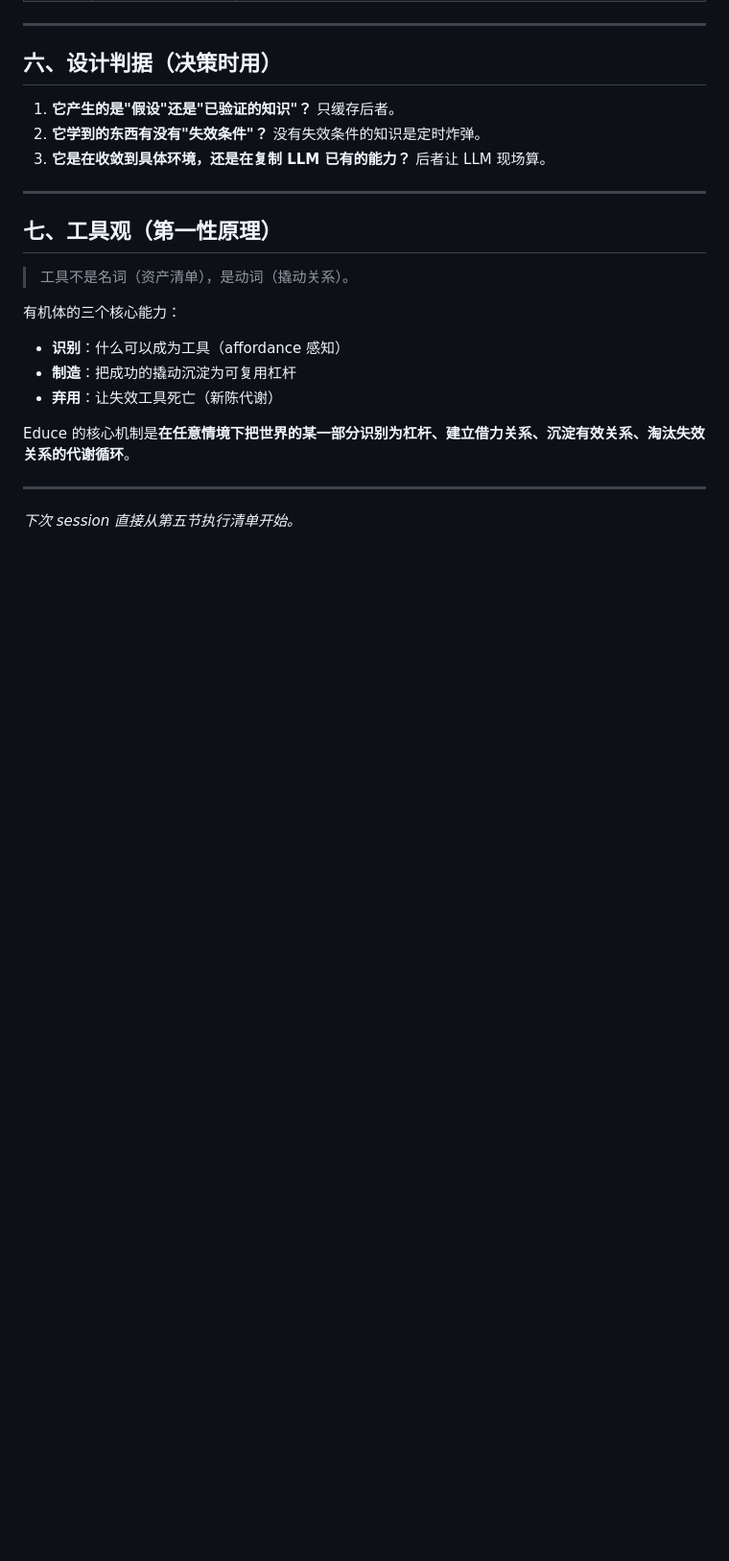
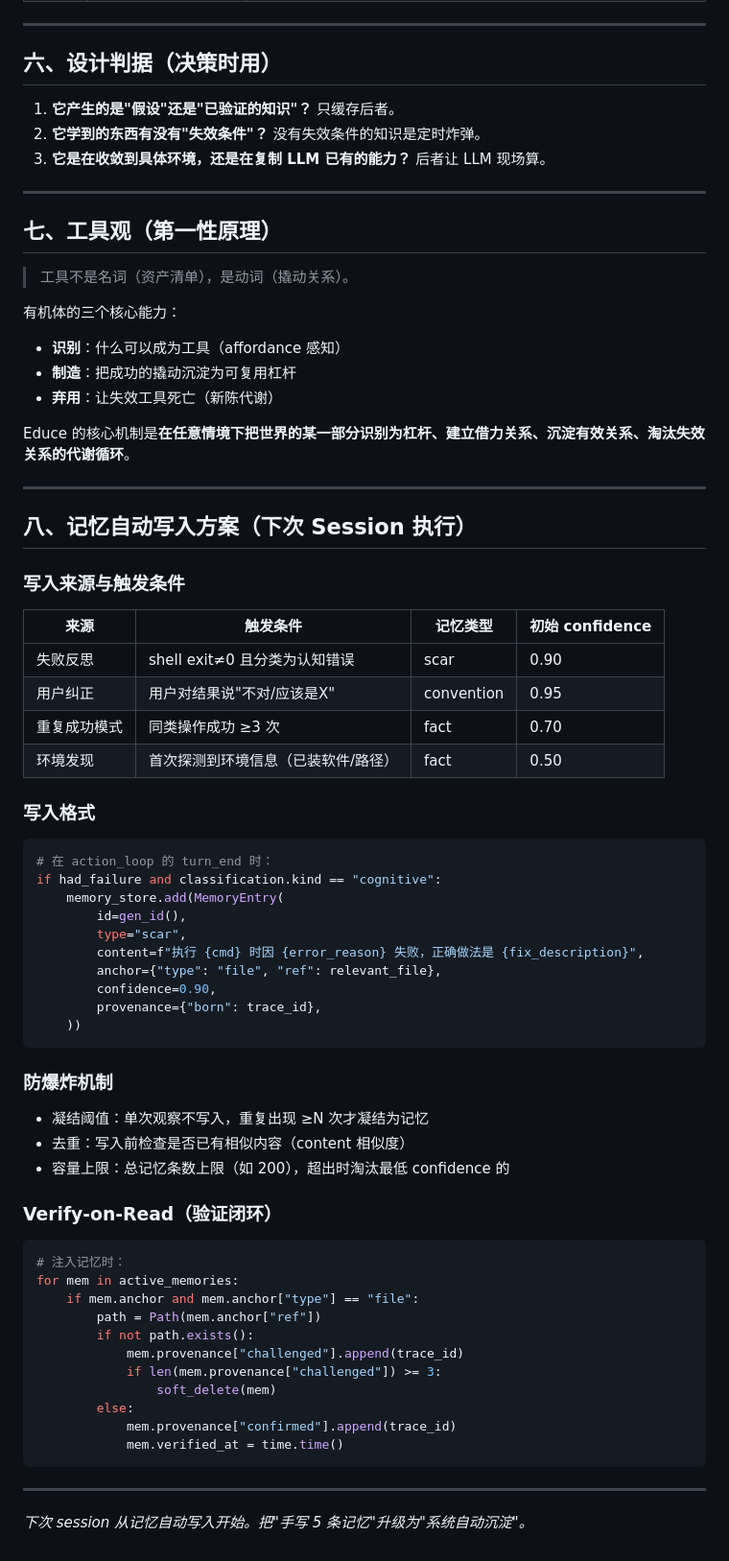
Before and after one commit to oneirozzzz7/educe, a Markdown page: docs/VERIFY_COMPILE_LOOP.md, the part around one of its changes. Shown at 96% size. GitHub-like rendering; blank space fills up the shorter version.

Commit message:
docs: Session 6 复盘 + 记忆自动写入方案 + 执行清单更新
复盘结论：
- 37 commits 太分散，下次聚焦一个点打穿
- 复利记忆是正确方向但仍是 demo 级（手写5条）
- 下次 P0：记忆自动写入闭环 + 稳定性实测

新增设计：
- 记忆自动写入的触发条件/格式/防爆炸/Verify-on-Read
- 已完成任务状态表
- 重排优先级（记忆自动写入 > web_search > 引用链）

````diff
--- a/docs/VERIFY_COMPILE_LOOP.md
+++ b/docs/VERIFY_COMPILE_LOOP.md
@@ -111,4 +125,54 @@ Educe 的核心机制是**在任意情境下把世界的某一部分识别为杠
 
 ---
 
-*下次 session 直接从第五节执行清单开始。*
+## 八、记忆自动写入方案（下次 Session 执行）
+
+### 写入来源与触发条件
+
+| 来源 | 触发条件 | 记忆类型 | 初始 confidence |
+|------|---------|----------|----------------|
+| 失败反思 | shell exit≠0 且分类为认知错误 | scar | 0.90 |
+| 用户纠正 | 用户对结果说"不对/应该是X" | convention | 0.95 |
+| 重复成功模式 | 同类操作成功 ≥3 次 | fact | 0.70 |
+| 环境发现 | 首次探测到环境信息（已装软件/路径） | fact | 0.50 |
+
+### 写入格式
+
+```python
+# 在 action_loop 的 turn_end 时：
+if had_failure and classification.kind == "cognitive":
+    memory_store.add(MemoryEntry(
+        id=gen_id(),
+        type="scar",
+        content=f"执行 {cmd} 时因 {error_reason} 失败，正确做法是 {fix_description}",
+        anchor={"type": "file", "ref": relevant_file},
+        confidence=0.90,
+        provenance={"born": trace_id},
+    ))
+```
+
+### 防爆炸机制
+
+- 凝结阈值：单次观察不写入，重复出现 ≥N 次才凝结为记忆
+- 去重：写入前检查是否已有相似内容（content 相似度）
+- 容量上限：总记忆条数上限（如 200），超出时淘汰最低 confidence 的
+
+### Verify-on-Read（验证闭环）
+
+```python
+# 注入记忆时：
+for mem in active_memories:
+    if mem.anchor and mem.anchor["type"] == "file":
+        path = Path(mem.anchor["ref"])
+        if not path.exists():
+            mem.provenance["challenged"].append(trace_id)
+            if len(mem.provenance["challenged"]) >= 3:
+                soft_delete(mem)
+        else:
+            mem.provenance["confirmed"].append(trace_id)
+            mem.verified_at = time.time()
+```
+
+---
+
+*下次 session 从记忆自动写入开始。把"手写 5 条记忆"升级为"系统自动沉淀"。*
````
Also changed, not shown: other parts of docs/VERIFY_COMPILE_LOOP.md (+21 -7 lines).
